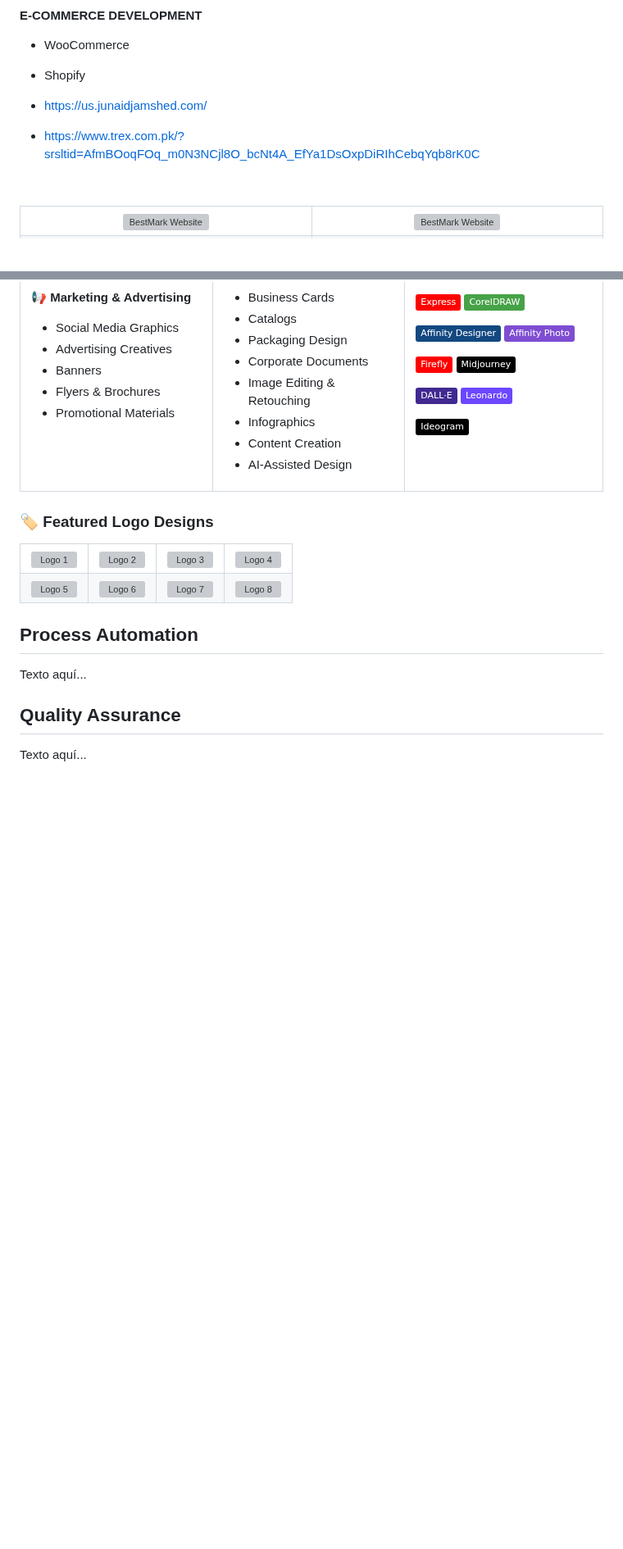
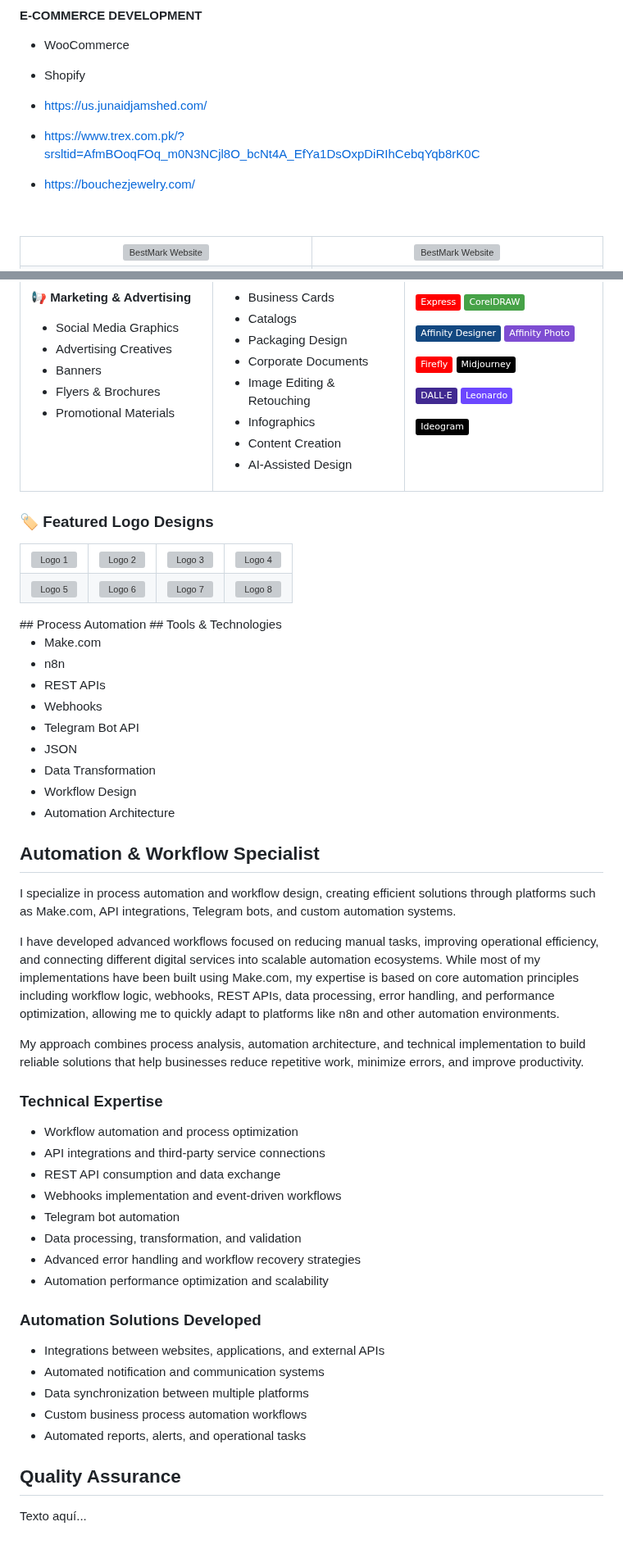
Before and after one commit to bvargas7/DisenadorExperto_Portafolio, a Markdown page: README.md, 2 parts joined by grey strips. Shown at 82% size. GitHub-like rendering; badges without logos; blank space fills up the shorter version; grey boxes are pictures that could not be loaded.

```diff
--- a/README.md
+++ b/README.md
@@ -286,6 +286,7 @@ Our mission is simple: to provide professional, reliable, and innovative service
 
 - https://us.junaidjamshed.com/
 - https://www.trex.com.pk/?srsltid=AfmBOoqFOq_m0N3NCjl8O_bcNt4A_EfYa1DsOxpDiRIhCebqYqb8rK0C
+- https://bouchezjewelry.com/
 
   <br>
 
@@ -502,10 +503,49 @@ alt="BestMark Website">
 </td>
 </tr>
 </table>
+<!----------------------------------Workflow Automation------------------------------------>
+## Process Automation
+## Tools & Technologies
 
-## Process Automation
+- Make.com
+- n8n
+- REST APIs
+- Webhooks
+- Telegram Bot API
+- JSON
+- Data Transformation
+- Workflow Design
+- Automation Architecture
 
-Texto aquí...
+## Automation & Workflow Specialist
+
+I specialize in process automation and workflow design, creating efficient solutions through platforms such as Make.com, API integrations, Telegram bots, and custom automation systems.
+
+I have developed advanced workflows focused on reducing manual tasks, improving operational efficiency, and connecting different digital services into scalable automation ecosystems. While most of my implementations have been built using Make.com, my expertise is based on core automation principles including workflow logic, webhooks, REST APIs, data processing, error handling, and performance optimization, allowing me to quickly adapt to platforms like n8n and other automation environments.
+
+My approach combines process analysis, automation architecture, and technical implementation to build reliable solutions that help businesses reduce repetitive work, minimize errors, and improve productivity.
+
+
+### Technical Expertise
+
+* Workflow automation and process optimization
+* API integrations and third-party service connections
+* REST API consumption and data exchange
+* Webhooks implementation and event-driven workflows
+* Telegram bot automation
+* Data processing, transformation, and validation
+* Advanced error handling and workflow recovery strategies
+* Automation performance optimization and scalability
+
+### Automation Solutions Developed
+
+* Integrations between websites, applications, and external APIs
+* Automated notification and communication systems
+* Data synchronization between multiple platforms
+* Custom business process automation workflows
+* Automated reports, alerts, and operational tasks
+
+
 
 ## Quality Assurance
 
```
